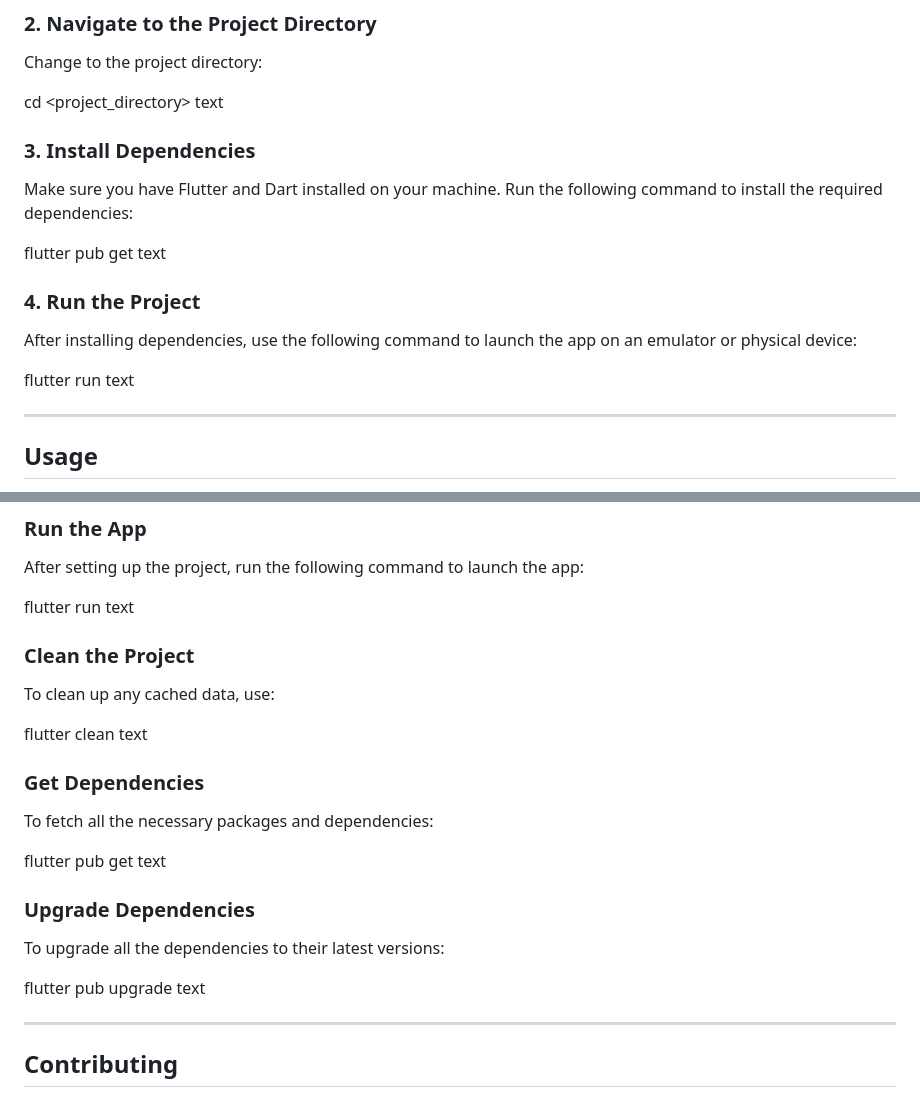
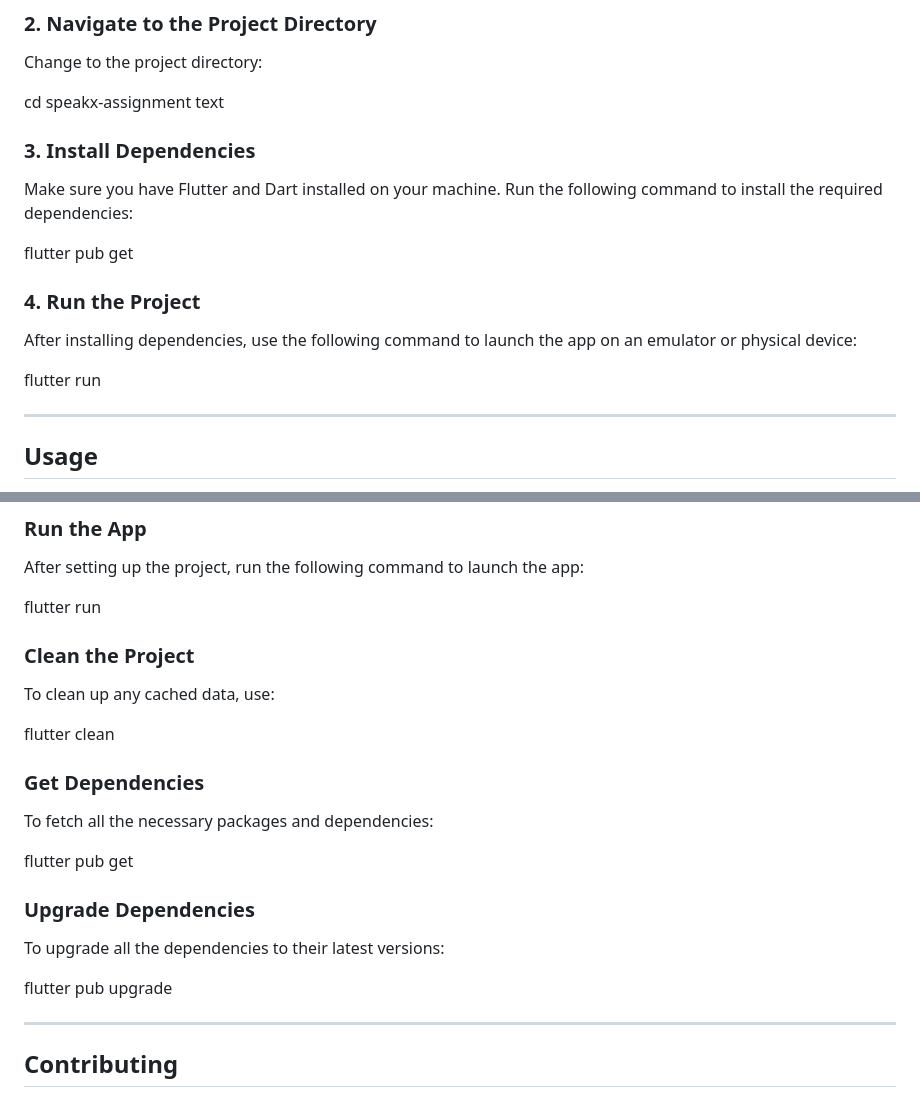
Before and after one commit to AyushKumar-Codes/speakx-assignment, a Markdown page: README.md, 2 parts joined by grey strips. Rendered like a GitHub page.

```diff
--- a/README.md
+++ b/README.md
@@ -27,20 +27,20 @@ text
 ### 2. **Navigate to the Project Directory**
 Change to the project directory:
 
-cd <project_directory>
+cd speakx-assignment
 text
 
 ### 3. **Install Dependencies**
 Make sure you have Flutter and Dart installed on your machine. Run the following command to install the required dependencies:
 
 flutter pub get
-text
+
 
 ### 4. **Run the Project**
 After installing dependencies, use the following command to launch the app on an emulator or physical device:
 
 flutter run
-text
+
 
 ---
 
@@ -102,25 +102,25 @@ The app is structured as follows:
 After setting up the project, run the following command to launch the app:
 
 flutter run
-text
+
 
 ### Clean the Project
 To clean up any cached data, use:
 
 flutter clean
-text
+
 
 ### Get Dependencies
 To fetch all the necessary packages and dependencies:
 
 flutter pub get
-text
+
 
 ### Upgrade Dependencies
 To upgrade all the dependencies to their latest versions:
 
 flutter pub upgrade
-text
+
 
 ---
 
```
Also changed, not shown: other parts of README.md (+1 -1 lines).
